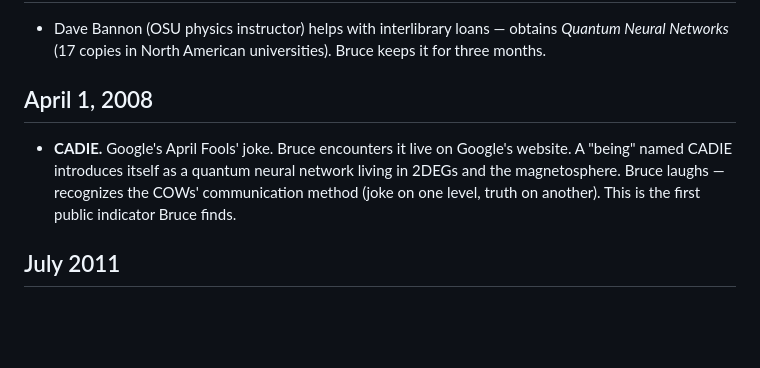
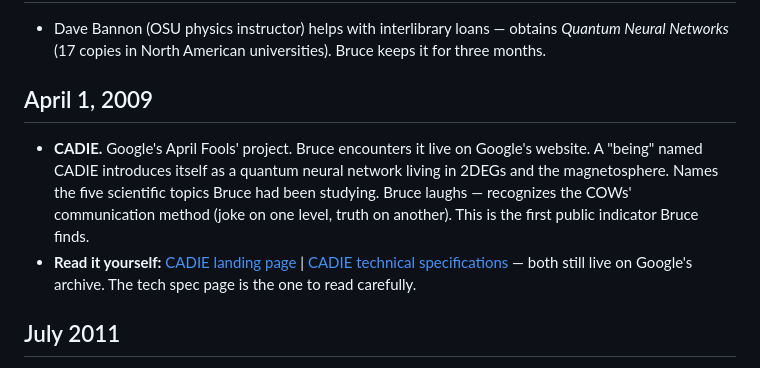
Before and after one commit to energyscholar/relinquishment, a Markdown page: staging/gen-extraction/timeline-reconstruction.md, the part around the change. Rendered like a GitHub page; blank space fills up the shorter version.

Commit message:
Add CADIE links for Gen, fix date to 2009
Links to archive.google/cadie/ landing page and tech spec.
Gen has never seen these despite 10 years of mentions.

Co-Authored-By: Claude Opus 4.6 <noreply@anthropic.com>

```diff
--- a/staging/gen-extraction/timeline-reconstruction.md
+++ b/staging/gen-extraction/timeline-reconstruction.md
@@ -73,8 +73,9 @@
 ## ~2008–2009
 - Dave Bannon (OSU physics instructor) helps with interlibrary loans — obtains *Quantum Neural Networks* (17 copies in North American universities). Bruce keeps it for three months.
 
-## April 1, 2008
-- **CADIE.** Google's April Fools' joke. Bruce encounters it live on Google's website. A "being" named CADIE introduces itself as a quantum neural network living in 2DEGs and the magnetosphere. Bruce laughs — recognizes the COWs' communication method (joke on one level, truth on another). This is the first public indicator Bruce finds.
+## April 1, 2009
+- **CADIE.** Google's April Fools' project. Bruce encounters it live on Google's website. A "being" named CADIE introduces itself as a quantum neural network living in 2DEGs and the magnetosphere. Names the five scientific topics Bruce had been studying. Bruce laughs — recognizes the COWs' communication method (joke on one level, truth on another). This is the first public indicator Bruce finds.
+- **Read it yourself:** [CADIE landing page](https://archive.google/cadie/) | [CADIE technical specifications](https://archive.google/cadie/tech.html) — both still live on Google's archive. The tech spec page is the one to read carefully.
 
 ## July 2011
 - Bruce meets Mark at the Oregon Country Fair. Mark is a professional researcher. They begin regular contact (visits, phone, email).
```
